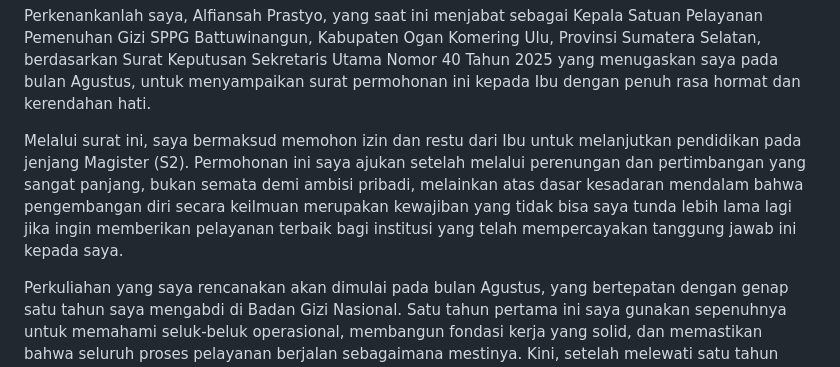
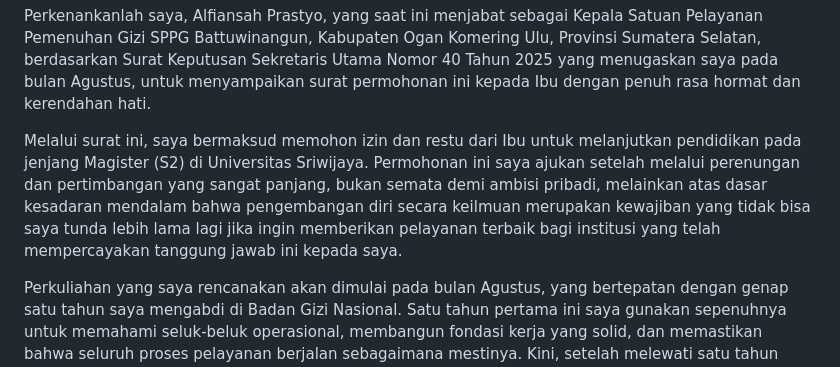
Before and after one commit to sppgbattuwinangun-lang/Discuss, a Markdown page: SURAT_PERMOHONAN_IZIN_S2.md, the part around the change. Rendered like a GitHub page.

Commit message:
Tambahkan informasi S2 di Universitas Sriwijaya

```diff
--- a/SURAT_PERMOHONAN_IZIN_S2.md
+++ b/SURAT_PERMOHONAN_IZIN_S2.md
@@ -13,7 +13,7 @@ Dengan hormat,
 
 Perkenankanlah saya, Alfiansah Prastyo, yang saat ini menjabat sebagai Kepala Satuan Pelayanan Pemenuhan Gizi SPPG Battuwinangun, Kabupaten Ogan Komering Ulu, Provinsi Sumatera Selatan, berdasarkan Surat Keputusan Sekretaris Utama Nomor 40 Tahun 2025 yang menugaskan saya pada bulan Agustus, untuk menyampaikan surat permohonan ini kepada Ibu dengan penuh rasa hormat dan kerendahan hati.
 
-Melalui surat ini, saya bermaksud memohon izin dan restu dari Ibu untuk melanjutkan pendidikan pada jenjang Magister (S2). Permohonan ini saya ajukan setelah melalui perenungan dan pertimbangan yang sangat panjang, bukan semata demi ambisi pribadi, melainkan atas dasar kesadaran mendalam bahwa pengembangan diri secara keilmuan merupakan kewajiban yang tidak bisa saya tunda lebih lama lagi jika ingin memberikan pelayanan terbaik bagi institusi yang telah mempercayakan tanggung jawab ini kepada saya.
+Melalui surat ini, saya bermaksud memohon izin dan restu dari Ibu untuk melanjutkan pendidikan pada jenjang Magister (S2) di Universitas Sriwijaya. Permohonan ini saya ajukan setelah melalui perenungan dan pertimbangan yang sangat panjang, bukan semata demi ambisi pribadi, melainkan atas dasar kesadaran mendalam bahwa pengembangan diri secara keilmuan merupakan kewajiban yang tidak bisa saya tunda lebih lama lagi jika ingin memberikan pelayanan terbaik bagi institusi yang telah mempercayakan tanggung jawab ini kepada saya.
 
 Perkuliahan yang saya rencanakan akan dimulai pada bulan Agustus, yang bertepatan dengan genap satu tahun saya mengabdi di Badan Gizi Nasional. Satu tahun pertama ini saya gunakan sepenuhnya untuk memahami seluk-beluk operasional, membangun fondasi kerja yang solid, dan memastikan bahwa seluruh proses pelayanan berjalan sebagaimana mestinya. Kini, setelah melewati satu tahun penuh pengabdian dan pembelajaran di lapangan, saya merasa bahwa inilah momentum yang tepat untuk melengkapi pengalaman praktis saya dengan pendalaman akademis yang lebih terstruktur. Bukan untuk meninggalkan tanggung jawab, melainkan justru untuk memperkuat kemampuan saya dalam mengemban amanah yang telah diberikan.
 
```
